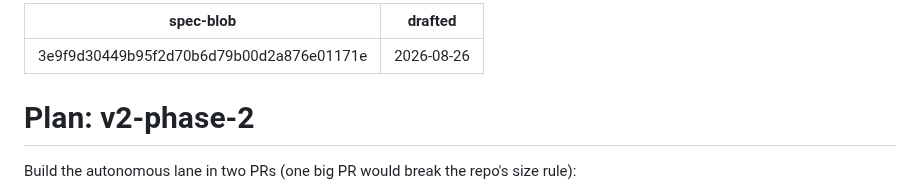
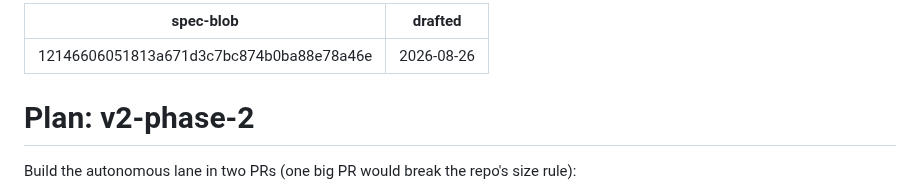
Before and after one commit to yihanzhu/fabrica, a Markdown page: work/v2-phase-2/plan.md, the part around the change. Drawn GitHub-style.

Commit message:
plan: rebaseline onto the spec's round-3 fold (#142)
Co-Authored-By: Claude Fable 5 <noreply@anthropic.com>

```diff
--- a/work/v2-phase-2/plan.md
+++ b/work/v2-phase-2/plan.md
@@ -1,5 +1,5 @@
 ---
-spec-blob: 3e9f9d30449b95f2d70b6d79b00d2a876e01171e
+spec-blob: 12146606051813a671d3c7bc874b0ba88e78a46e
 drafted: 2026-08-26
 ---
 
```
